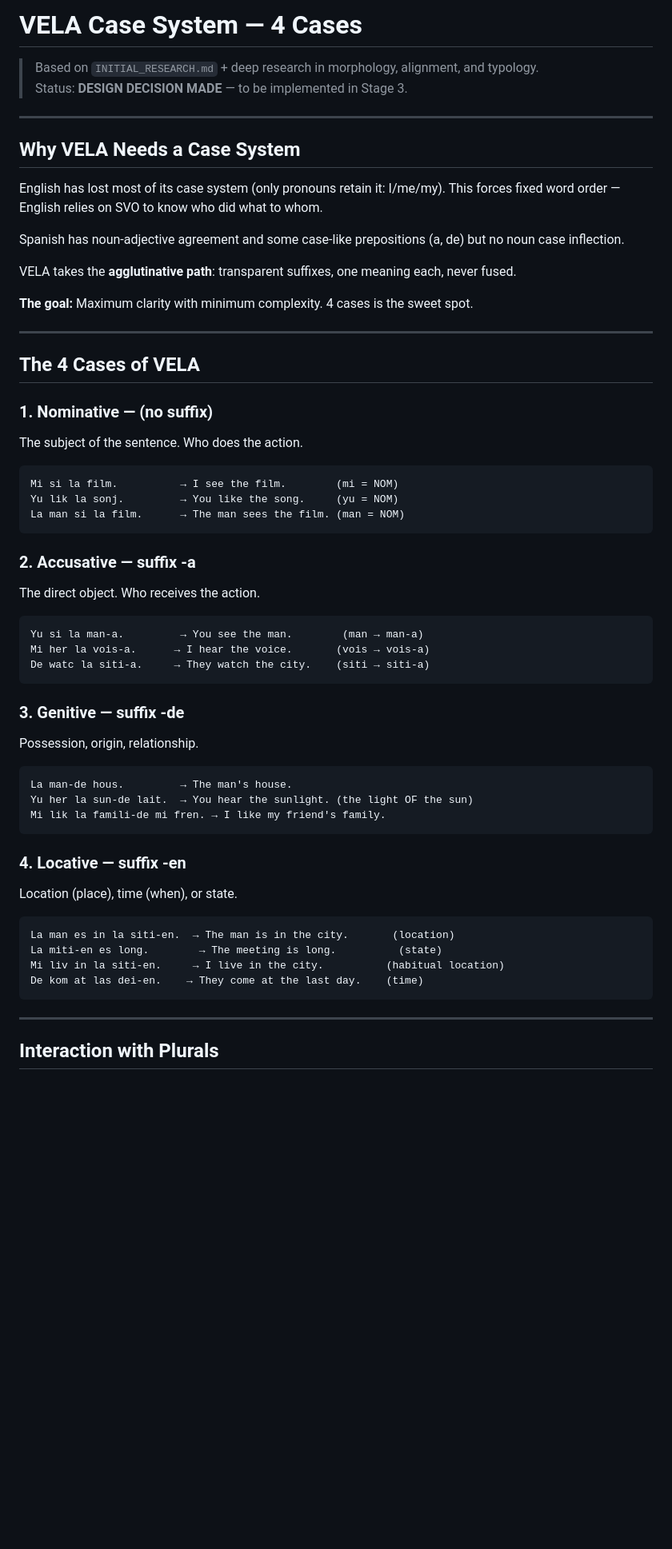
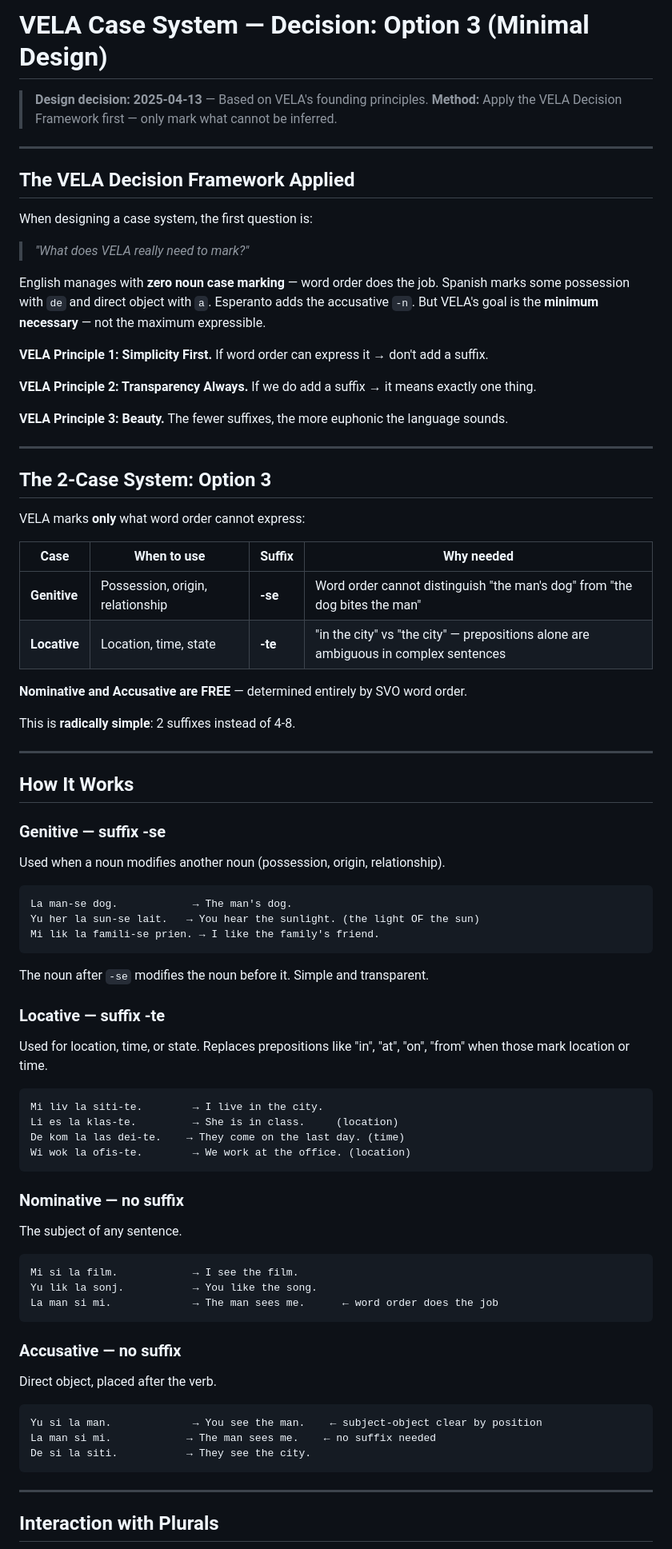
Before and after one commit to cocodrino/vela-lang, a Markdown page: docs/grammar/03-case-system.md, the part around one of its changes. Shown at 80% size. GitHub-like rendering; blank space fills up the shorter version.

````diff
--- a/docs/grammar/03-case-system.md
+++ b/docs/grammar/03-case-system.md
@@ -1,63 +1,87 @@
-# VELA Case System — 4 Cases
+# VELA Case System — Decision: Option 3 (Minimal Design)
 
-> Based on `INITIAL_RESEARCH.md` + deep research in morphology, alignment, and typology.
-> Status: **DESIGN DECISION MADE** — to be implemented in Stage 3.
+> **Design decision: 2025-04-13** — Based on VELA's founding principles.
+> **Method:** Apply the VELA Decision Framework first — only mark what cannot be inferred.
 
 ---
 
-## Why VELA Needs a Case System
+## The VELA Decision Framework Applied
 
-English has lost most of its case system (only pronouns retain it: I/me/my). This forces fixed word order — English relies on SVO to know who did what to whom.
+When designing a case system, the first question is:
 
-Spanish has noun-adjective agreement and some case-like prepositions (a, de) but no noun case inflection.
+> *"What does VELA really need to mark?"*
 
-VELA takes the **agglutinative path**: transparent suffixes, one meaning each, never fused.
+English manages with **zero noun case marking** — word order does the job. Spanish marks some possession with `de` and direct object with `a`. Esperanto adds the accusative `-n`. But VELA's goal is the **minimum necessary** — not the maximum expressible.
 
-**The goal:** Maximum clarity with minimum complexity. 4 cases is the sweet spot.
+**VELA Principle 1: Simplicity First.**
+If word order can express it → don't add a suffix.
+
+**VELA Principle 2: Transparency Always.**
+If we do add a suffix → it means exactly one thing.
+
+**VELA Principle 3: Beauty.**
+The fewer suffixes, the more euphonic the language sounds.
 
 ---
 
-## The 4 Cases of VELA
+## The 2-Case System: Option 3
 
-### 1. Nominative — (no suffix)
+VELA marks **only** what word order cannot express:
 
-The subject of the sentence. Who does the action.
+| Case | When to use | Suffix | Why needed |
+|------|------------|--------|-----------|
+| **Genitive** | Possession, origin, relationship | **-se** | Word order cannot distinguish "the man's dog" from "the dog bites the man" |
+| **Locative** | Location, time, state | **-te** | "in the city" vs "the city" — prepositions alone are ambiguous in complex sentences |
+
+**Nominative and Accusative are FREE** — determined entirely by SVO word order.
+
+This is **radically simple**: 2 suffixes instead of 4-8.
+
+---
+
+## How It Works
+
+### Genitive — suffix **-se**
+
+Used when a noun modifies another noun (possession, origin, relationship).
 
 ```
-Mi si la film.          → I see the film.        (mi = NOM)
-Yu lik la sonj.         → You like the song.     (yu = NOM)
-La man si la film.      → The man sees the film. (man = NOM)
+La man-se dog.            → The man's dog.
+Yu her la sun-se lait.   → You hear the sunlight. (the light OF the sun)
+Mi lik la famili-se prien. → I like the family's friend.
 ```
 
-### 2. Accusative — suffix **-a**
+The noun after `-se` modifies the noun before it. Simple and transparent.
 
-The direct object. Who receives the action.
+### Locative — suffix **-te**
+
+Used for location, time, or state. Replaces prepositions like "in", "at", "on", "from" when those mark location or time.
 
 ```
-Yu si la man-a.         → You see the man.        (man → man-a)
-Mi her la vois-a.      → I hear the voice.       (vois → vois-a)
-De watc la siti-a.     → They watch the city.    (siti → siti-a)
+Mi liv la siti-te.        → I live in the city.
+Li es la klas-te.         → She is in class.     (location)
+De kom la las dei-te.    → They come on the last day. (time)
+Wi wok la ofis-te.        → We work at the office. (location)
 ```
 
-### 3. Genitive — suffix **-de**
+### Nominative — no suffix
 
-Possession, origin, relationship.
+The subject of any sentence.
 
 ```
-La man-de hous.         → The man's house.
-Yu her la sun-de lait.  → You hear the sunlight. (the light OF the sun)
-Mi lik la famili-de mi fren. → I like my friend's family.
+Mi si la film.            → I see the film.
+Yu lik la sonj.           → You like the song.
+La man si mi.             → The man sees me.      ← word order does the job
 ```
 
-### 4. Locative — suffix **-en**
+### Accusative — no suffix
 
-Location (place), time (when), or state.
+Direct object, placed after the verb.
 
 ```
-La man es in la siti-en.  → The man is in the city.       (location)
-La miti-en es long.        → The meeting is long.          (state)
-Mi liv in la siti-en.     → I live in the city.          (habitual location)
-De kom at las dei-en.    → They come at the last day.    (time)
+Yu si la man.             → You see the man.    ← subject-object clear by position
+La man si mi.            → The man sees me.    ← no suffix needed
+De si la siti.           → They see the city.
 ```
 
 ---
````
Also changed, not shown: other parts of docs/grammar/03-case-system.md (+101 -98 lines), README.md (+37 -9 lines).
